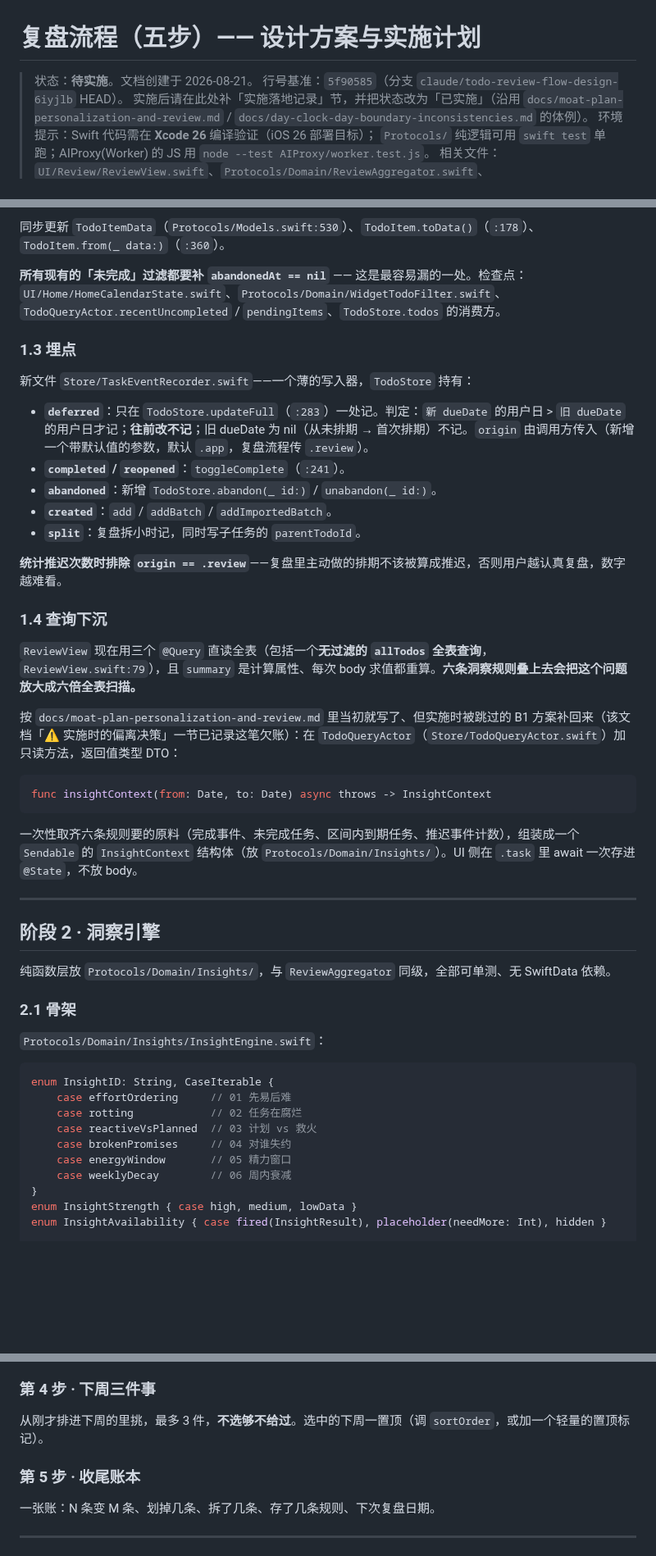
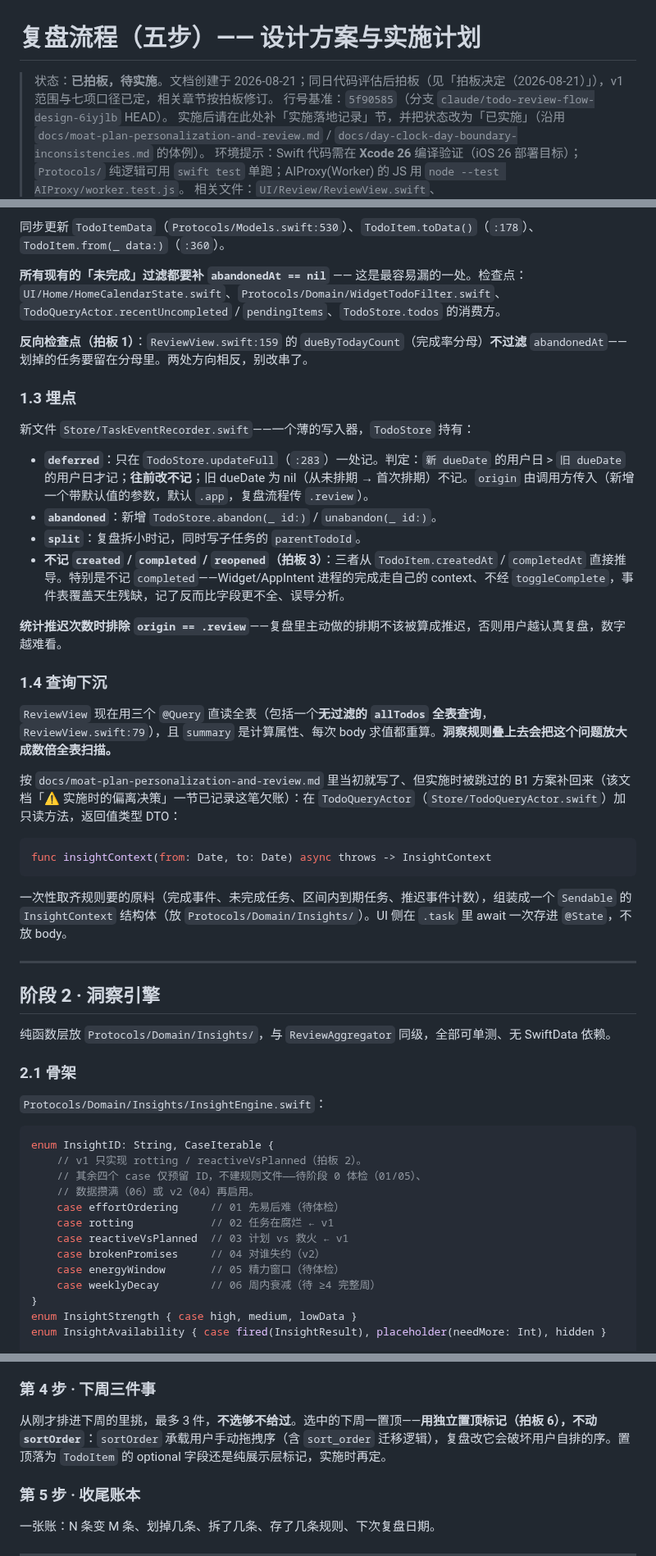
Before and after one commit to qingqingyu/voisetodo, a Markdown page: docs/todo-review-flow-design.md, 3 parts joined by grey strips. Shown at 82% size. GitHub-like rendering; blank space fills up the shorter version.

````diff
--- a/docs/todo-review-flow-design.md
+++ b/docs/todo-review-flow-design.md
@@ -1,6 +1,6 @@
 # 复盘流程（五步）—— 设计方案与实施计划
 
-> 状态：**待实施**。文档创建于 2026-08-21。
+> 状态：**已拍板，待实施**。文档创建于 2026-08-21；同日代码评估后拍板（见「拍板决定（2026-08-21）」），v1 范围与七项口径已定，相关章节按拍板修订。
 > 行号基准：`5f90585`（分支 `claude/todo-review-flow-design-6iyjlb` HEAD）。
 > 实施后请在此处补「实施落地记录」节，并把状态改为「已实施」（沿用
 > `docs/moat-plan-personalization-and-review.md` / `docs/day-clock-day-boundary-inconsistencies.md` 的体例）。
@@ -95,21 +109,22 @@ final class TaskEvent {
 
 **所有现有的「未完成」过滤都要补 `abandonedAt == nil`** —— 这是最容易漏的一处。检查点：`UI/Home/HomeCalendarState.swift`、`Protocols/Domain/WidgetTodoFilter.swift`、`TodoQueryActor.recentUncompleted` / `pendingItems`、`TodoStore.todos` 的消费方。
 
+**反向检查点（拍板 1）**：`ReviewView.swift:159` 的 `dueByTodayCount`（完成率分母）**不过滤** `abandonedAt`——划掉的任务要留在分母里。两处方向相反，别改串了。
+
 ### 1.3 埋点
 
 新文件 `Store/TaskEventRecorder.swift`——一个薄的写入器，`TodoStore` 持有：
 
 - **`deferred`**：只在 `TodoStore.updateFull`（`:283`）一处记。判定：`新 dueDate` 的用户日 > `旧 dueDate` 的用户日才记；**往前改不记**；旧 dueDate 为 nil（从未排期 → 首次排期）不记。`origin` 由调用方传入（新增一个带默认值的参数，默认 `.app`，复盘流程传 `.review`）。
-- **`completed` / `reopened`**：`toggleComplete`（`:241`）。
 - **`abandoned`**：新增 `TodoStore.abandon(_ id:)` / `unabandon(_ id:)`。
-- **`created`**：`add` / `addBatch` / `addImportedBatch`。
 - **`split`**：复盘拆小时记，同时写子任务的 `parentTodoId`。
+- **不记 `created` / `completed` / `reopened`（拍板 3）**：三者从 `TodoItem.createdAt` / `completedAt` 直接推导。特别是不记 `completed`——Widget/AppIntent 进程的完成走自己的 context、不经 `toggleComplete`，事件表覆盖天生残缺，记了反而比字段更不全、误导分析。
 
 **统计推迟次数时排除 `origin == .review`**——复盘里主动做的排期不该被算成推迟，否则用户越认真复盘，数字越难看。
 
 ### 1.4 查询下沉
 
-`ReviewView` 现在用三个 `@Query` 直读全表（包括一个**无过滤的 `allTodos` 全表查询**，`ReviewView.swift:79`），且 `summary` 是计算属性、每次 body 求值都重算。**六条洞察规则叠上去会把这个问题放大成六倍全表扫描。**
+`ReviewView` 现在用三个 `@Query` 直读全表（包括一个**无过滤的 `allTodos` 全表查询**，`ReviewView.swift:79`），且 `summary` 是计算属性、每次 body 求值都重算。**洞察规则叠上去会把这个问题放大成数倍全表扫描。**
 
 按 `docs/moat-plan-personalization-and-review.md` 里当初就写了、但实施时被跳过的 B1 方案补回来（该文档「⚠️ 实施时的偏离决策」一节已记录这笔欠账）：在 `TodoQueryActor`（`Store/TodoQueryActor.swift`）加只读方法，返回值类型 DTO：
 
@@ -117,7 +132,7 @@ final class TaskEvent {
 func insightContext(from: Date, to: Date) async throws -> InsightContext
 ```
 
-一次性取齐六条规则要的原料（完成事件、未完成任务、区间内到期任务、推迟事件计数），组装成一个 `Sendable` 的 `InsightContext` 结构体（放 `Protocols/Domain/Insights/`）。UI 侧在 `.task` 里 await 一次存进 `@State`，不放 body。
+一次性取齐规则要的原料（完成事件、未完成任务、区间内到期任务、推迟事件计数），组装成一个 `Sendable` 的 `InsightContext` 结构体（放 `Protocols/Domain/Insights/`）。UI 侧在 `.task` 里 await 一次存进 `@State`，不放 body。
 
 ---
 
@@ -131,12 +146,15 @@ func insightContext(from: Date, to: Date) async throws -> InsightContext
 
 ```swift
 enum InsightID: String, CaseIterable {
-    case effortOrdering     // 01 先易后难
-    case rotting            // 02 任务在腐烂
-    case reactiveVsPlanned  // 03 计划 vs 救火
-    case brokenPromises     // 04 对谁失约
-    case energyWindow       // 05 精力窗口
-    case weeklyDecay        // 06 周内衰减
+    // v1 只实现 rotting / reactiveVsPlanned（拍板 2）。
+    // 其余四个 case 仅预留 ID，不建规则文件——待阶段 0 体检（01/05）、
+    // 数据攒满（06）或 v2（04）再启用。
+    case effortOrdering     // 01 先易后难（待体检）
+    case rotting            // 02 任务在腐烂 ← v1
+    case reactiveVsPlanned  // 03 计划 vs 救火 ← v1
+    case brokenPromises     // 04 对谁失约（v2）
+    case energyWindow       // 05 精力窗口（待体检）
+    case weeklyDecay        // 06 周内衰减（待 ≥4 完整周）
 }
 enum InsightStrength { case high, medium, lowData }
 enum InsightAvailability { case fired(InsightResult), placeholder(needMore: Int), hidden }
@@ -241,7 +261,7 @@ confidence       = min(1.0, 实际样本量 / (2 × minSample))
 
 ### 第 4 步 · 下周三件事
 
-从刚才排进下周的里挑，最多 3 件，**不选够不给过**。选中的下周一置顶（调 `sortOrder`，或加一个轻量的置顶标记）。
+从刚才排进下周的里挑，最多 3 件，**不选够不给过**。选中的下周一置顶——**用独立置顶标记（拍板 6），不动 `sortOrder`**：`sortOrder` 承载用户手动拖拽序（含 `sort_order` 迁移逻辑），复盘改它会破坏用户自排的序。置顶落为 `TodoItem` 的 optional 字段还是纯展示层标记，实施时再定。
 
 ### 第 5 步 · 收尾账本
 
````
Also changed, not shown: other parts of docs/todo-review-flow-design.md (+46 -28 lines).
